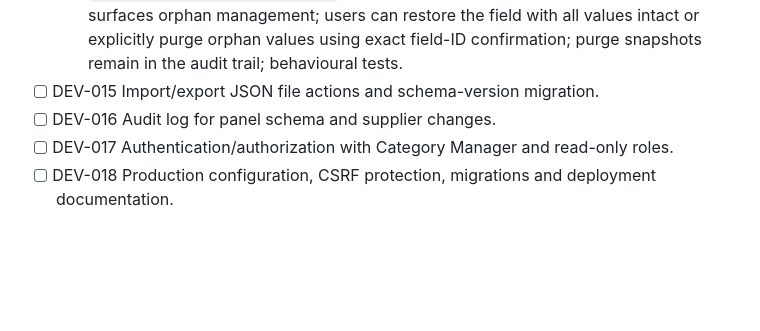
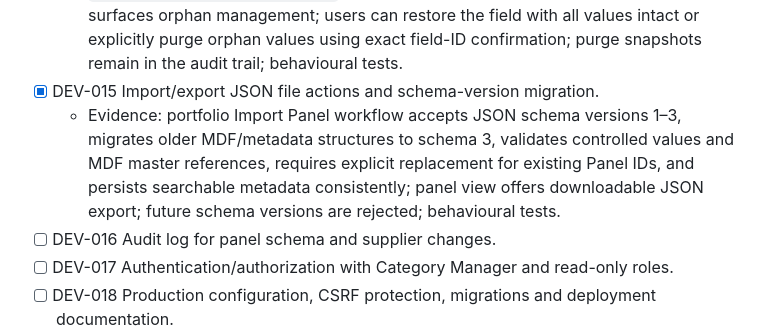
Before and after one commit to zageabb/CatManager, a Markdown page: DEVELOPMENT.md, the part around the change. GitHub-like rendering; blank space fills up the shorter version.

Commit message:
Mark JSON import export objective complete

```diff
--- a/DEVELOPMENT.md
+++ b/DEVELOPMENT.md
@@ -36,7 +36,8 @@ An item is complete only when the source is present, relevant tests pass, and CI
   - Evidence: `/settings/dashboard` maps supplier field IDs to dashboard meanings; configurable base currency and manual conversion rates; active-panel spend is converted before aggregation while unknown currencies are surfaced separately; top suppliers are calculated from live records; qualification status is dynamic; qualification review dates are bucketed into overdue, due within 30 days, future, missing/invalid; portfolio row spend uses the configured base currency; behavioural tests.
 - [x] DEV-014 Field deletion impact preview with preserved orphan data and explicit migration actions.
   - Evidence: removing a populated custom field first shows affected supplier counts/examples and requires confirmation; removed definitions are stored under `metadata.orphanedSupplierFields` while supplier values remain untouched; panel view surfaces orphan management; users can restore the field with all values intact or explicitly purge orphan values using exact field-ID confirmation; purge snapshots remain in the audit trail; behavioural tests.
-- [ ] DEV-015 Import/export JSON file actions and schema-version migration.
+- [x] DEV-015 Import/export JSON file actions and schema-version migration.
+  - Evidence: portfolio Import Panel workflow accepts JSON schema versions 1–3, migrates older MDF/metadata structures to schema 3, validates controlled values and MDF master references, requires explicit replacement for existing Panel IDs, and persists searchable metadata consistently; panel view offers downloadable JSON export; future schema versions are rejected; behavioural tests.
 - [ ] DEV-016 Audit log for panel schema and supplier changes.
 - [ ] DEV-017 Authentication/authorization with Category Manager and read-only roles.
 - [ ] DEV-018 Production configuration, CSRF protection, migrations and deployment documentation.
```
